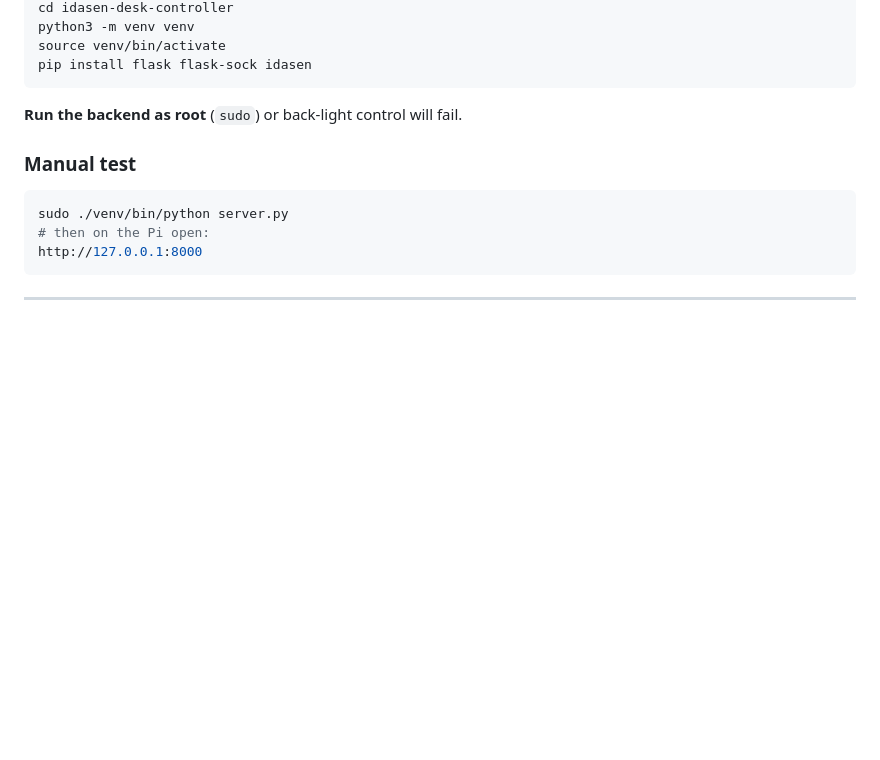
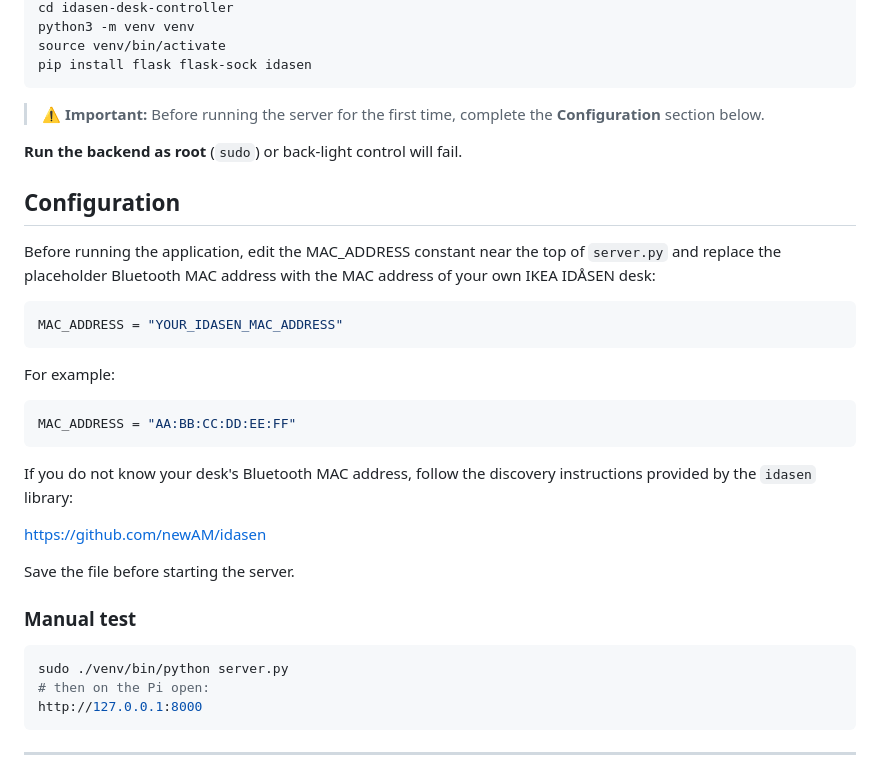
Before and after one commit to adamdrhy/idasen-desk-controller, a Markdown page: README.md, the part around one of its changes. Drawn GitHub-style; blank space fills up the shorter version.

````diff
--- a/README.md
+++ b/README.md
@@ -59,8 +63,29 @@ python3 -m venv venv
 source venv/bin/activate
 pip install flask flask-sock idasen
 ```
+> ⚠️ **Important:** Before running the server for the first time, complete the **Configuration** section below.
 
 **Run the backend as root** (`sudo`) or back‑light control will fail.
+
+## Configuration
+
+Before running the application, edit the MAC_ADDRESS constant near the top of `server.py` and replace the placeholder Bluetooth MAC address with the MAC address of your own IKEA IDÅSEN desk:
+
+```python
+MAC_ADDRESS = "YOUR_IDASEN_MAC_ADDRESS"
+```
+
+For example:
+
+```python
+MAC_ADDRESS = "AA:BB:CC:DD:EE:FF"
+```
+
+If you do not know your desk's Bluetooth MAC address, follow the discovery instructions provided by the `idasen` library:
+
+https://github.com/newAM/idasen
+
+Save the file before starting the server.
 
 ### Manual test
 
````
Also changed, not shown: other parts of README.md (+5 -1 lines).
